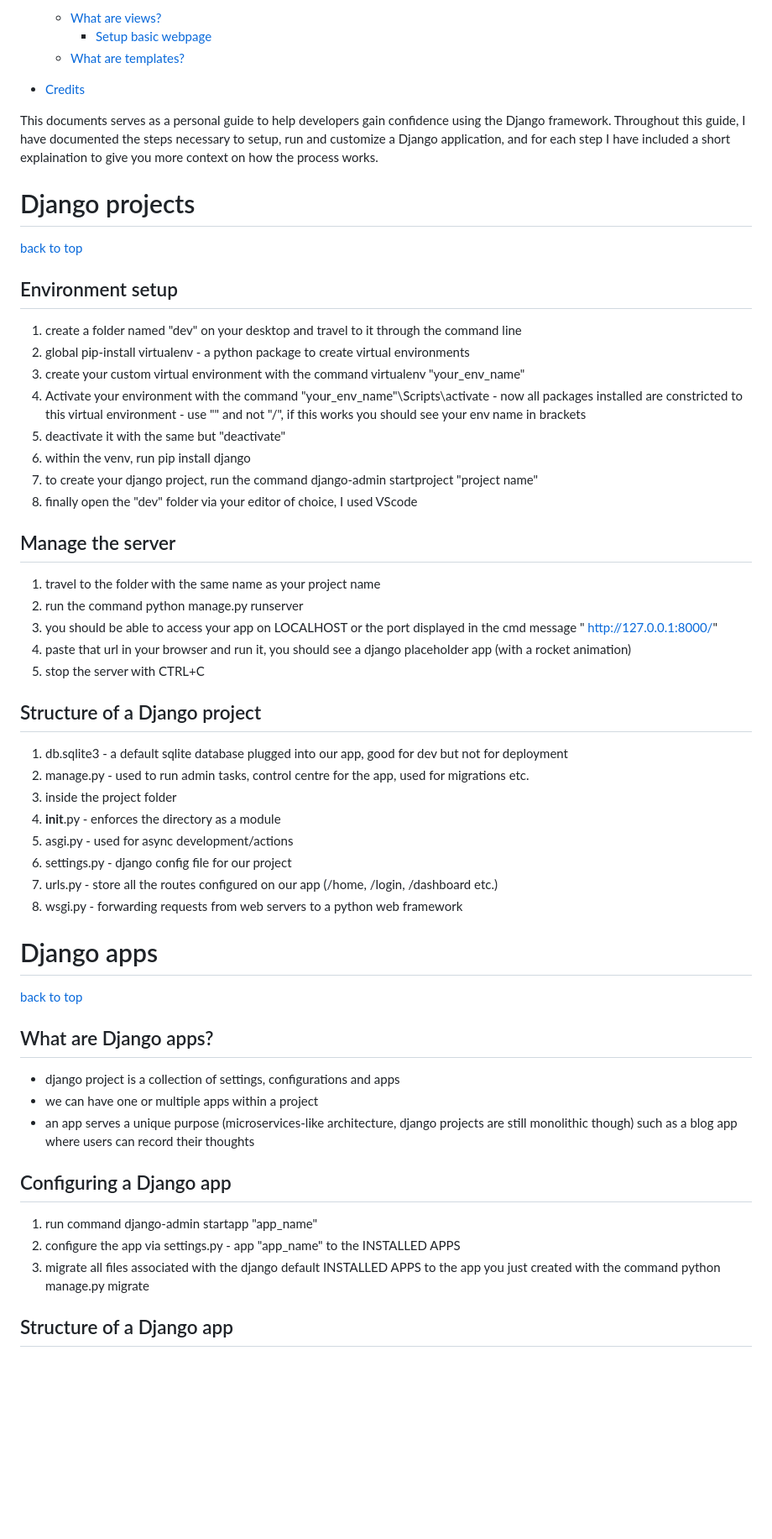
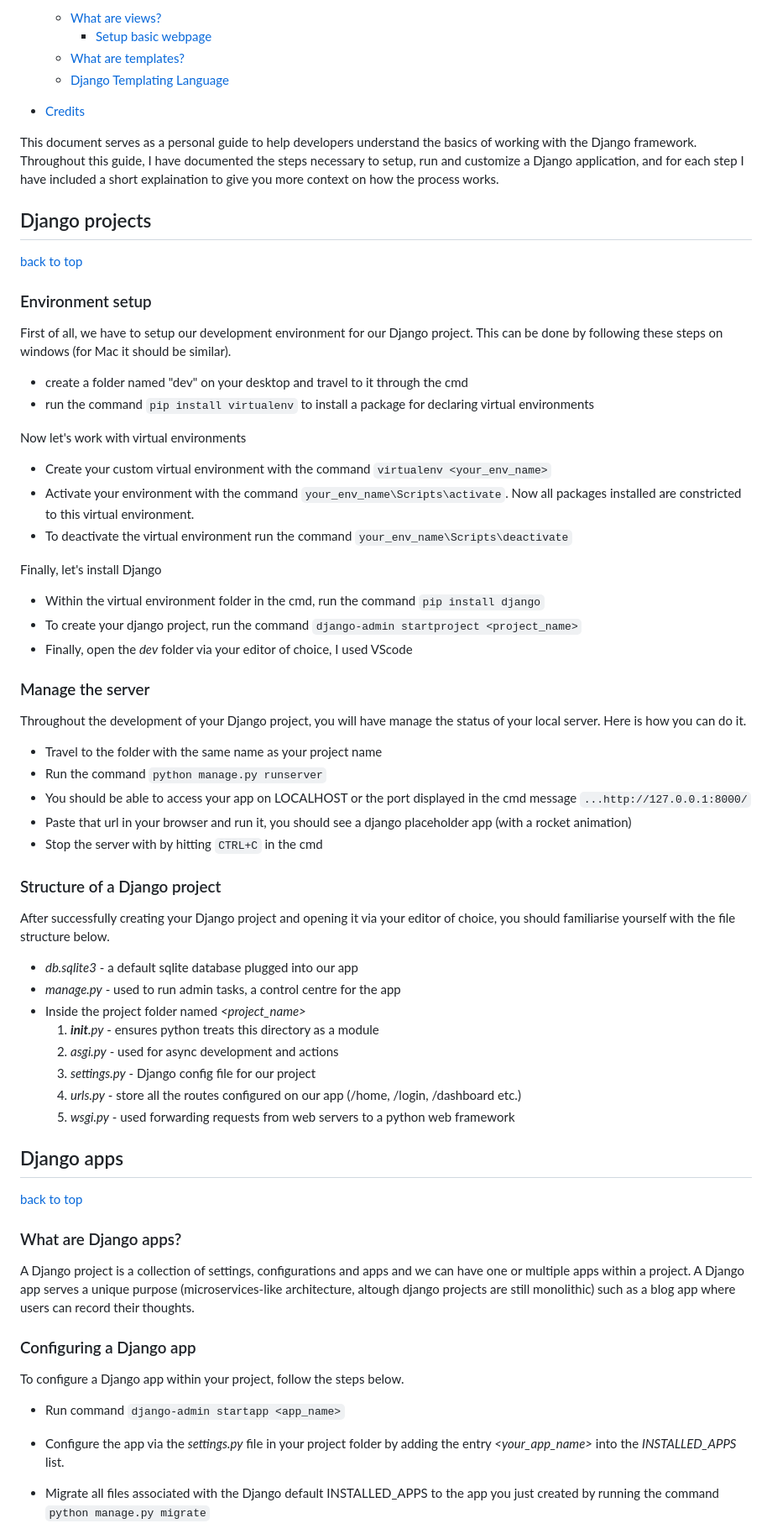
Before and after one commit to MattiaDiProfio/django-user-guide, a Markdown page: README.md, the part around the change printed below. Shown: that part at 84% size. Drawn GitHub-style; blank space fills up the shorter version.

Commit message:
refactor readme file

```diff
--- a/README.md
+++ b/README.md
@@ -15,68 +16,91 @@
   - [What are views?](#what-are-views)
     - [Setup basic webpage](#setup-webpage)
   - [What are templates?](#what-are-templates)
+  - [Django Templating Language](#django-templating-language)
 
 - [Credits](#credits)
 
-This documents serves as a personal guide to help developers gain confidence using the Django framework.
+This document serves as a personal guide to help developers understand the basics of working with the Django framework.
 Throughout this guide, I have documented the steps necessary to setup, run and customize a Django application, and for each step I have included a short explaination to give you more context on how the process works.
 
 <a id="django-projects"></a>
-# Django projects
+
+## Django projects
+
 [back to top](#table-of-contents)
 
 <a id="environment-setup"></a>
-## Environment setup
 
-1. create a folder named "dev" on your desktop and travel to it through the command line
-2. global pip-install virtualenv - a python package to create virtual environments
-3. create your custom virtual environment with the command virtualenv "your_env_name"
-4. Activate your environment with the command "your_env_name"\Scripts\activate - now all packages installed are
-constricted to this virtual environment  - use "\" and not "/", if this works you should see your env name in brackets
-5. deactivate it with the same but "deactivate"
-6. within the venv, run pip install django
-7. to create your django project, run the command django-admin startproject "project name"
-8. finally open the "dev" folder via your editor of choice, I used VScode
+### Environment setup
+
+First of all, we have to setup our development environment for our Django project. This can be done by following these steps on windows (for Mac it should be similar).
+
+- create a folder named "dev" on your desktop and travel to it through the cmd
+- run the command `pip install virtualenv` to install a package for declaring virtual environments
+
+Now let's work with virtual environments
+
+- Create your custom virtual environment with the command `virtualenv <your_env_name>`
+- Activate your environment with the command `your_env_name\Scripts\activate`. Now all packages installed are constricted to this virtual environment.
+- To deactivate the virtual environment run the command `your_env_name\Scripts\deactivate`
+
+Finally, let's install Django
+
+- Within the virtual environment folder in the cmd, run the command  `pip install django`
+- To create your django project, run the command `django-admin startproject <project_name>`
+- Finally, open the *dev* folder via your editor of choice, I used VScode
 
 <a id="manage-the-server"></a>
-## Manage the server
 
-1. travel to the folder with the same name as your project name
-2. run the command python manage.py runserver
-3. you should be able to access your app on LOCALHOST or the port displayed in the cmd message " <http://127.0.0.1:8000/>"
-4. paste that url in your browser and run it, you should see a django placeholder app (with a rocket animation)
-5. stop the server with CTRL+C
+### Manage the server
+
+Throughout the development of your Django project, you will have manage the status of your local server. Here is how you can do it.
+
+- Travel to the folder with the same name as your project name
+- Run the command `python manage.py runserver`
+- You should be able to access your app on LOCALHOST or the port displayed in the cmd message `...http://127.0.0.1:8000/`
+- Paste that url in your browser and run it, you should see a django placeholder app (with a rocket animation)
+- Stop the server with by hitting `CTRL+C` in the cmd
 
 <a id="project-structure"></a>
-## Structure of a Django project
 
-1. db.sqlite3 - a default sqlite database plugged into our app, good for dev but not for deployment
-2. manage.py - used to run admin tasks, control centre for the app, used for migrations etc.
-3. inside the project folder
-  1. __init__.py - enforces the directory as a module
-  2. asgi.py - used for async development/actions
-  3. settings.py - django config file for our project
-  4. urls.py - store all the routes configured on our app (/home, /login, /dashboard etc.)
-  5. wsgi.py - forwarding requests from web servers to a python web framework
+### Structure of a Django project
+
+After successfully creating your Django project and opening it via your editor of choice, you should familiarise yourself with the file structure below.
+
+- *db.sqlite3* - a default sqlite database plugged into our app
+- *manage.py* - used to run admin tasks, a control centre for the app
+- Inside the project folder named *<project_name>*
+  1. *__init__.py* - ensures python treats this directory as a module
+  2. *asgi.py* - used for async development and actions
+  3. *settings.py* - Django config file for our project
+  4. *urls.py* - store all the routes configured on our app (/home, /login, /dashboard etc.)
+  5. *wsgi.py* - used forwarding requests from web servers to a python web framework
 
 <a id="django-apps"></a>
-# Django apps
+
+## Django apps
+
 [back to top](#table-of-contents)
 
 <a id="what-are-django-apps"></a>
-## What are Django apps?
 
-- django project is a collection of settings, configurations and apps
-- we can have one or multiple apps within a project
-- an app serves a unique purpose (microservices-like architecture, django projects are still monolithic though) such as a blog app where users can record their thoughts
+### What are Django apps?
+
+A Django project is a collection of settings, configurations and apps and we can have one or multiple apps within a project.
+A Django app serves a unique purpose (microservices-like architecture, altough django projects are still monolithic) such as a blog app where users can record their thoughts.
 
 <a id="configure-django-app"></a>
-## Configuring a Django app
 
-1. run command django-admin startapp "app_name"
-2. configure the app via settings.py - app "app_name" to the INSTALLED APPS
-3. migrate all files associated with the django default INSTALLED APPS to the app you just created with the command python manage.py migrate
+### Configuring a Django app
+
+To configure a Django app within your project, follow the steps below.
+
+- Run command `django-admin startapp <app_name>`
+
+- Configure the app via the *settings.py* file in your project folder by adding the entry *<your_app_name>* into the *INSTALLED_APPS* list.
+
+- Migrate all files associated with the Django default INSTALLED_APPS to the app you just created by running the command `python manage.py migrate`
 
 <a id="structure-of-django-app"></a>
-## Structure of a Django app
 
```
Also changed, not shown: other parts of README.md (+66 -57 lines).
